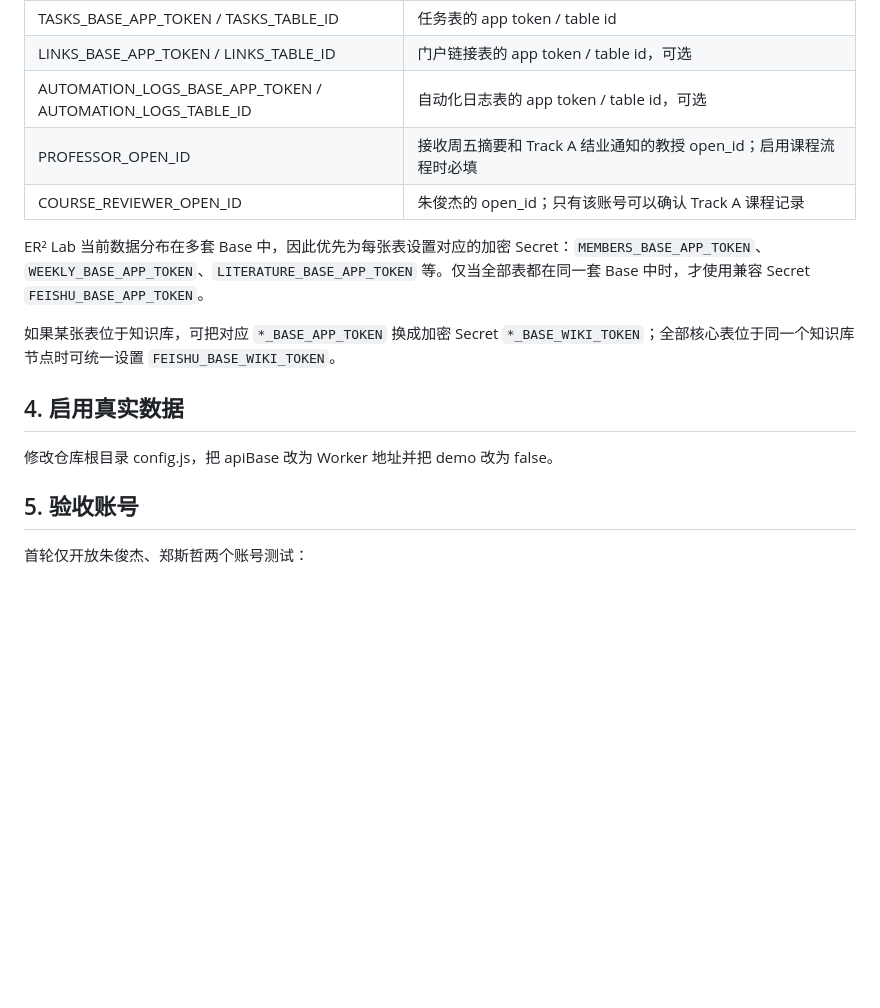
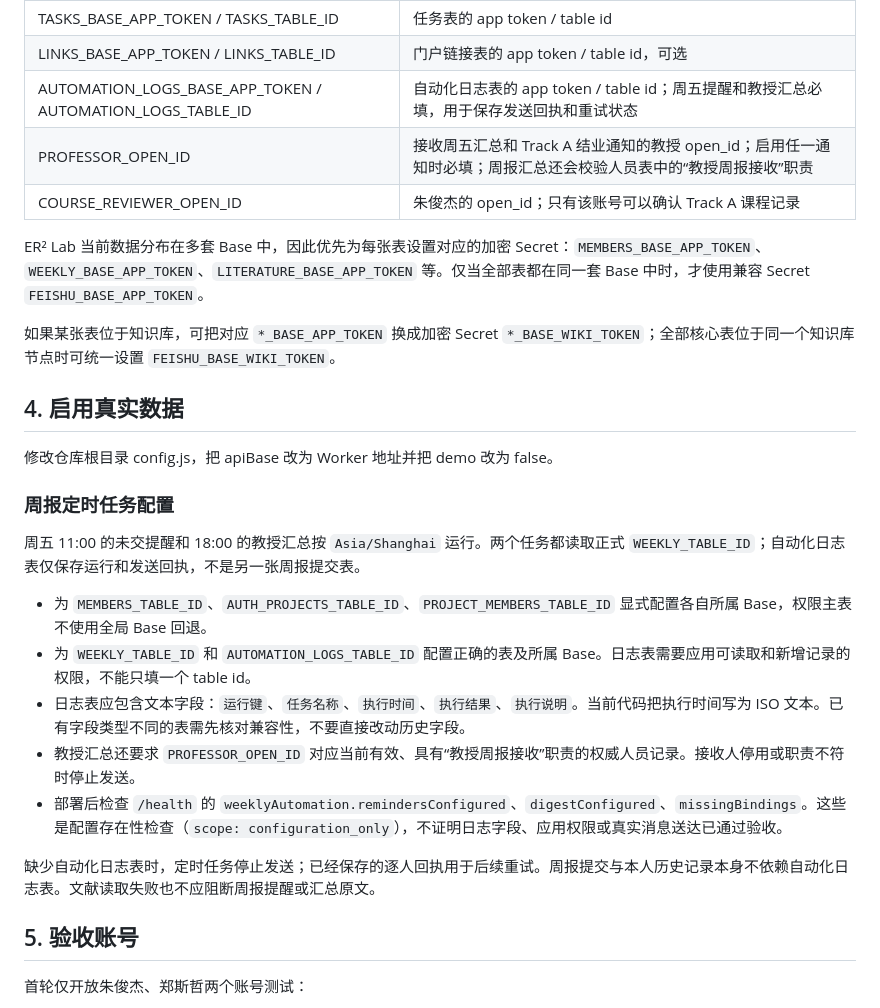
Before and after one commit to 1zjj/ER2_Lab_End, a Markdown page: docs/feishu-setup.md, the part around the change. GitHub-like rendering; blank space fills up the shorter version.

Commit message:
docs: clarify weekly automation prerequisites and verification limits
Require persistent delivery logs for reminders and professor digests, describe the current text-field schema and distinguish configuration presence from delivery acceptance. Documentation only; no runtime changes.

```diff
--- a/docs/feishu-setup.md
+++ b/docs/feishu-setup.md
@@ -66,8 +66,8 @@ SESSION_SECRET 使用至少32字节随机字符串。所有 `*_BASE_APP_TOKEN`
 | COURSES_BASE_APP_TOKEN / COURSES_TABLE_ID | 课程进度表的 app token / table id |
 | TASKS_BASE_APP_TOKEN / TASKS_TABLE_ID | 任务表的 app token / table id |
 | LINKS_BASE_APP_TOKEN / LINKS_TABLE_ID | 门户链接表的 app token / table id，可选 |
-| AUTOMATION_LOGS_BASE_APP_TOKEN / AUTOMATION_LOGS_TABLE_ID | 自动化日志表的 app token / table id，可选 |
-| PROFESSOR_OPEN_ID | 接收周五摘要和 Track A 结业通知的教授 open_id；启用课程流程时必填 |
+| AUTOMATION_LOGS_BASE_APP_TOKEN / AUTOMATION_LOGS_TABLE_ID | 自动化日志表的 app token / table id；周五提醒和教授汇总必填，用于保存发送回执和重试状态 |
+| PROFESSOR_OPEN_ID | 接收周五汇总和 Track A 结业通知的教授 open_id；启用任一通知时必填；周报汇总还会校验人员表中的“教授周报接收”职责 |
 | COURSE_REVIEWER_OPEN_ID | 朱俊杰的 open_id；只有该账号可以确认 Track A 课程记录 |
 
 ER² Lab 当前数据分布在多套 Base 中，因此优先为每张表设置对应的加密 Secret：`MEMBERS_BASE_APP_TOKEN`、`WEEKLY_BASE_APP_TOKEN`、`LITERATURE_BASE_APP_TOKEN` 等。仅当全部表都在同一套 Base 中时，才使用兼容 Secret `FEISHU_BASE_APP_TOKEN`。
@@ -77,6 +77,18 @@ ER² Lab 当前数据分布在多套 Base 中，因此优先为每张表设置
 ## 4. 启用真实数据
 
 修改仓库根目录 config.js，把 apiBase 改为 Worker 地址并把 demo 改为 false。
+
+### 周报定时任务配置
+
+周五 11:00 的未交提醒和 18:00 的教授汇总按 `Asia/Shanghai` 运行。两个任务都读取正式 `WEEKLY_TABLE_ID`；自动化日志表仅保存运行和发送回执，不是另一张周报提交表。
+
+- 为 `MEMBERS_TABLE_ID`、`AUTH_PROJECTS_TABLE_ID`、`PROJECT_MEMBERS_TABLE_ID` 显式配置各自所属 Base，权限主表不使用全局 Base 回退。
+- 为 `WEEKLY_TABLE_ID` 和 `AUTOMATION_LOGS_TABLE_ID` 配置正确的表及所属 Base。日志表需要应用可读取和新增记录的权限，不能只填一个 table id。
+- 日志表应包含文本字段：`运行键`、`任务名称`、`执行时间`、`执行结果`、`执行说明`。当前代码把执行时间写为 ISO 文本。已有字段类型不同的表需先核对兼容性，不要直接改动历史字段。
+- 教授汇总还要求 `PROFESSOR_OPEN_ID` 对应当前有效、具有“教授周报接收”职责的权威人员记录。接收人停用或职责不符时停止发送。
+- 部署后检查 `/health` 的 `weeklyAutomation.remindersConfigured`、`digestConfigured`、`missingBindings`。这些是配置存在性检查（`scope: configuration_only`），不证明日志字段、应用权限或真实消息送达已通过验收。
+
+缺少自动化日志表时，定时任务停止发送；已经保存的逐人回执用于后续重试。周报提交与本人历史记录本身不依赖自动化日志表。文献读取失败也不应阻断周报提醒或汇总原文。
 
 ## 5. 验收账号
 
```
